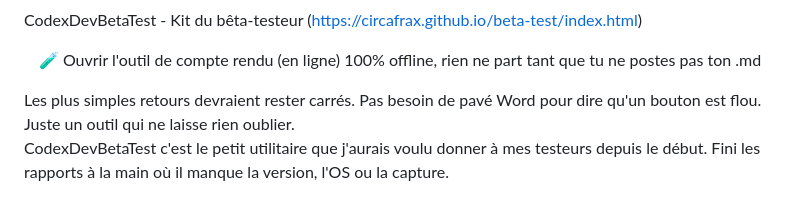
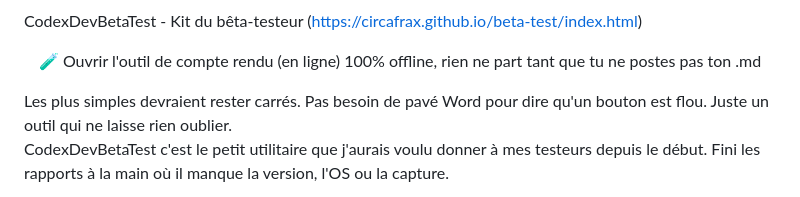
Before and after one commit to CircaFrax/beta-test, a Markdown page: Readme.md, the part around the change. Rendered like a GitHub page.

```diff
--- a/Readme.md
+++ b/Readme.md
@@ -8,7 +8,7 @@ CodexDevBetaTest - Kit du bêta-testeur (https://circafrax.github.io/beta-test/i
 100% offline, rien ne part tant que tu ne postes pas ton .md
 
 </p>
-Les plus simples retours devraient rester carrés.
+Les plus simples devraient rester carrés.
 Pas besoin de pavé Word pour dire qu'un bouton est flou. Juste un outil qui ne laisse rien oublier.
 
 CodexDevBetaTest c'est le petit utilitaire que j'aurais voulu donner à mes testeurs depuis le début. Fini les rapports à la main où il manque la version, l'OS ou la capture.
```
